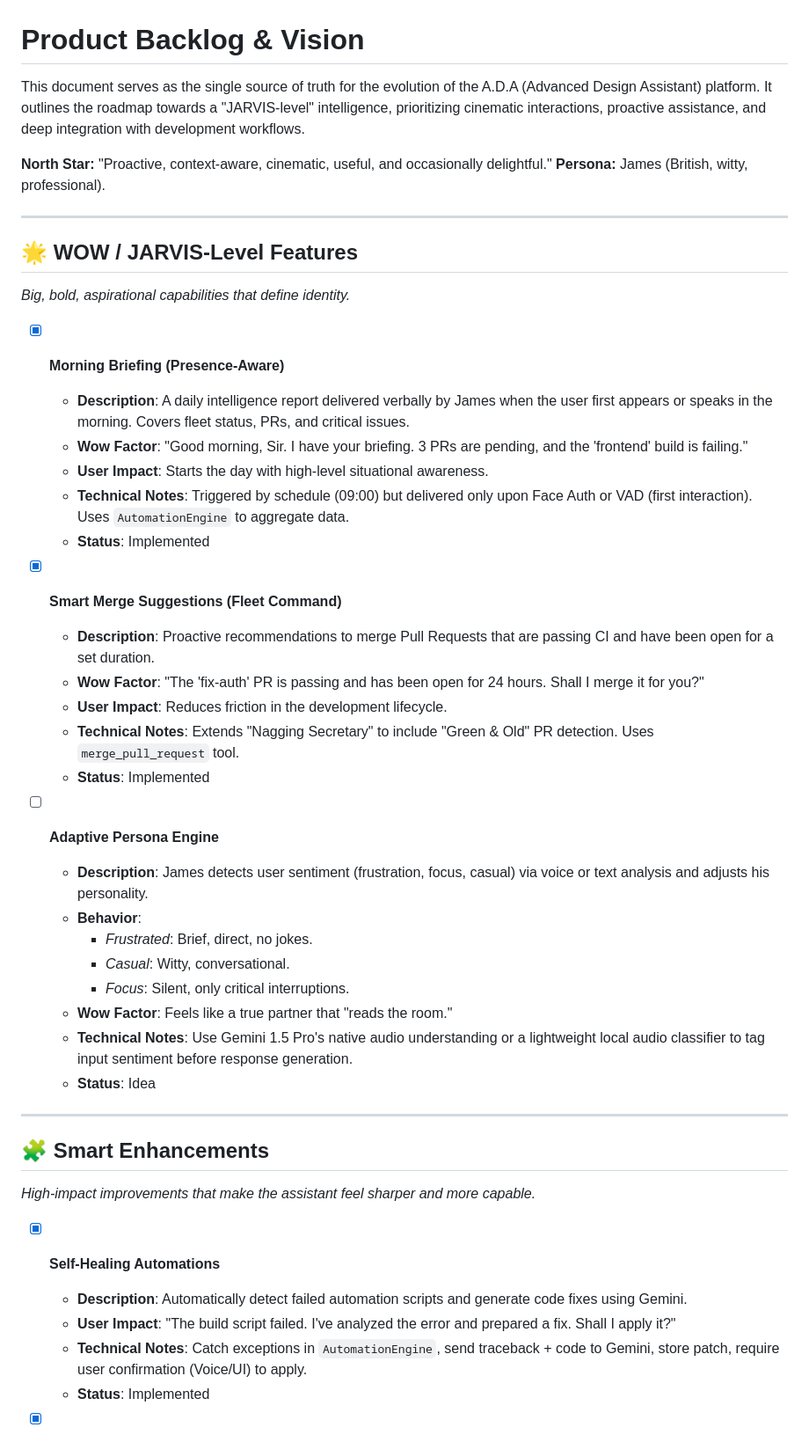
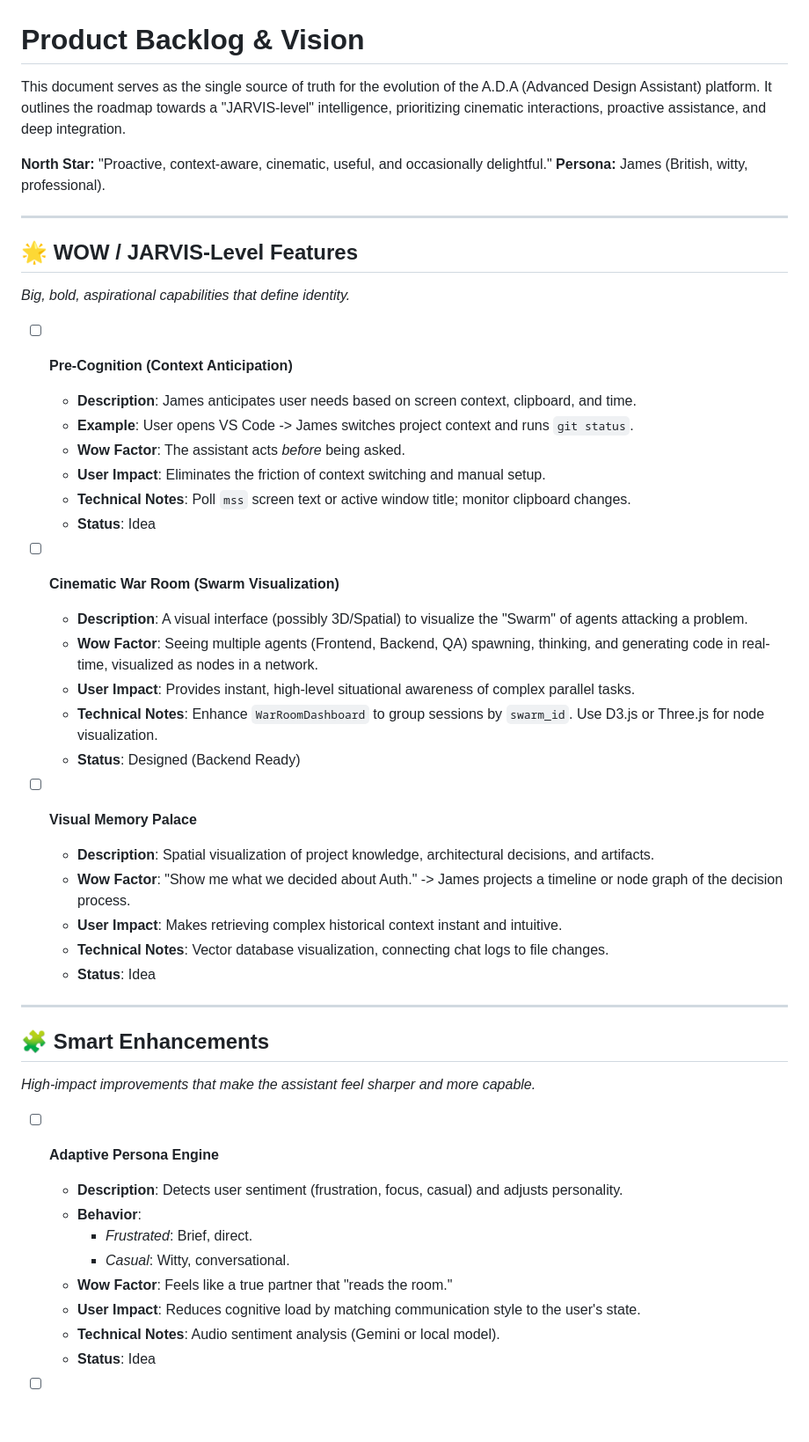
Before and after one commit to Cyberdogs7/agent_james, a Markdown page: TODO.md, the part around one of its changes. Shown at 88% size. Rendered like a GitHub page; blank space fills up the shorter version.

```diff
--- a/TODO.md
+++ b/TODO.md
@@ -1,6 +1,6 @@
 # Product Backlog & Vision
 
-This document serves as the single source of truth for the evolution of the A.D.A (Advanced Design Assistant) platform. It outlines the roadmap towards a "JARVIS-level" intelligence, prioritizing cinematic interactions, proactive assistance, and deep integration with development workflows.
+This document serves as the single source of truth for the evolution of the A.D.A (Advanced Design Assistant) platform. It outlines the roadmap towards a "JARVIS-level" intelligence, prioritizing cinematic interactions, proactive assistance, and deep integration.
 
 **North Star:** "Proactive, context-aware, cinematic, useful, and occasionally delightful."
 **Persona:** James (British, witty, professional).
@@ -10,28 +10,26 @@ This document serves as the single source of truth for the evolution of the A.D.
 ## 🌟 WOW / JARVIS-Level Features
 *Big, bold, aspirational capabilities that define identity.*
 
-- [x] **Morning Briefing (Presence-Aware)**
-  - **Description**: A daily intelligence report delivered verbally by James when the user first appears or speaks in the morning. Covers fleet status, PRs, and critical issues.
-  - **Wow Factor**: "Good morning, Sir. I have your briefing. 3 PRs are pending, and the 'frontend' build is failing."
-  - **User Impact**: Starts the day with high-level situational awareness.
-  - **Technical Notes**: Triggered by schedule (09:00) but delivered only upon Face Auth or VAD (first interaction). Uses `AutomationEngine` to aggregate data.
-  - **Status**: Implemented
+- [ ] **Pre-Cognition (Context Anticipation)**
+  - **Description**: James anticipates user needs based on screen context, clipboard, and time.
+  - **Example**: User opens VS Code -> James switches project context and runs `git status`.
+  - **Wow Factor**: The assistant acts *before* being asked.
+  - **User Impact**: Eliminates the friction of context switching and manual setup.
+  - **Technical Notes**: Poll `mss` screen text or active window title; monitor clipboard changes.
+  - **Status**: Idea
 
-- [x] **Smart Merge Suggestions (Fleet Command)**
-  - **Description**: Proactive recommendations to merge Pull Requests that are passing CI and have been open for a set duration.
-  - **Wow Factor**: "The 'fix-auth' PR is passing and has been open for 24 hours. Shall I merge it for you?"
-  - **User Impact**: Reduces friction in the development lifecycle.
-  - **Technical Notes**: Extends "Nagging Secretary" to include "Green & Old" PR detection. Uses `merge_pull_request` tool.
-  - **Status**: Implemented
+- [ ] **Cinematic War Room (Swarm Visualization)**
+  - **Description**: A visual interface (possibly 3D/Spatial) to visualize the "Swarm" of agents attacking a problem.
+  - **Wow Factor**: Seeing multiple agents (Frontend, Backend, QA) spawning, thinking, and generating code in real-time, visualized as nodes in a network.
+  - **User Impact**: Provides instant, high-level situational awareness of complex parallel tasks.
+  - **Technical Notes**: Enhance `WarRoomDashboard` to group sessions by `swarm_id`. Use D3.js or Three.js for node visualization.
+  - **Status**: Designed (Backend Ready)
 
-- [ ] **Adaptive Persona Engine**
-  - **Description**: James detects user sentiment (frustration, focus, casual) via voice or text analysis and adjusts his personality.
-  - **Behavior**:
-    - *Frustrated*: Brief, direct, no jokes.
-    - *Casual*: Witty, conversational.
-    - *Focus*: Silent, only critical interruptions.
-  - **Wow Factor**: Feels like a true partner that "reads the room."
-  - **Technical Notes**: Use Gemini 1.5 Pro's native audio understanding or a lightweight local audio classifier to tag input sentiment before response generation.
+- [ ] **Visual Memory Palace**
+  - **Description**: Spatial visualization of project knowledge, architectural decisions, and artifacts.
+  - **Wow Factor**: "Show me what we decided about Auth." -> James projects a timeline or node graph of the decision process.
+  - **User Impact**: Makes retrieving complex historical context instant and intuitive.
+  - **Technical Notes**: Vector database visualization, connecting chat logs to file changes.
   - **Status**: Idea
 
 ---
@@ -39,9 +37,13 @@ This document serves as the single source of truth for the evolution of the A.D.
 ## 🧩 Smart Enhancements
 *High-impact improvements that make the assistant feel sharper and more capable.*
 
-- [x] **Self-Healing Automations**
-  - **Description**: Automatically detect failed automation scripts and generate code fixes using Gemini.
-  - **User Impact**: "The build script failed. I've analyzed the error and prepared a fix. Shall I apply it?"
-  - **Technical Notes**: Catch exceptions in `AutomationEngine`, send traceback + code to Gemini, store patch, require user confirmation (Voice/UI) to apply.
-  - **Status**: Implemented
+- [ ] **Adaptive Persona Engine**
+  - **Description**: Detects user sentiment (frustration, focus, casual) and adjusts personality.
+  - **Behavior**:
+    - *Frustrated*: Brief, direct.
+    - *Casual*: Witty, conversational.
+  - **Wow Factor**: Feels like a true partner that "reads the room."
+  - **User Impact**: Reduces cognitive load by matching communication style to the user's state.
+  - **Technical Notes**: Audio sentiment analysis (Gemini or local model).
+  - **Status**: Idea
 
```
Also changed, not shown: other parts of TODO.md (+18 -14 lines).
